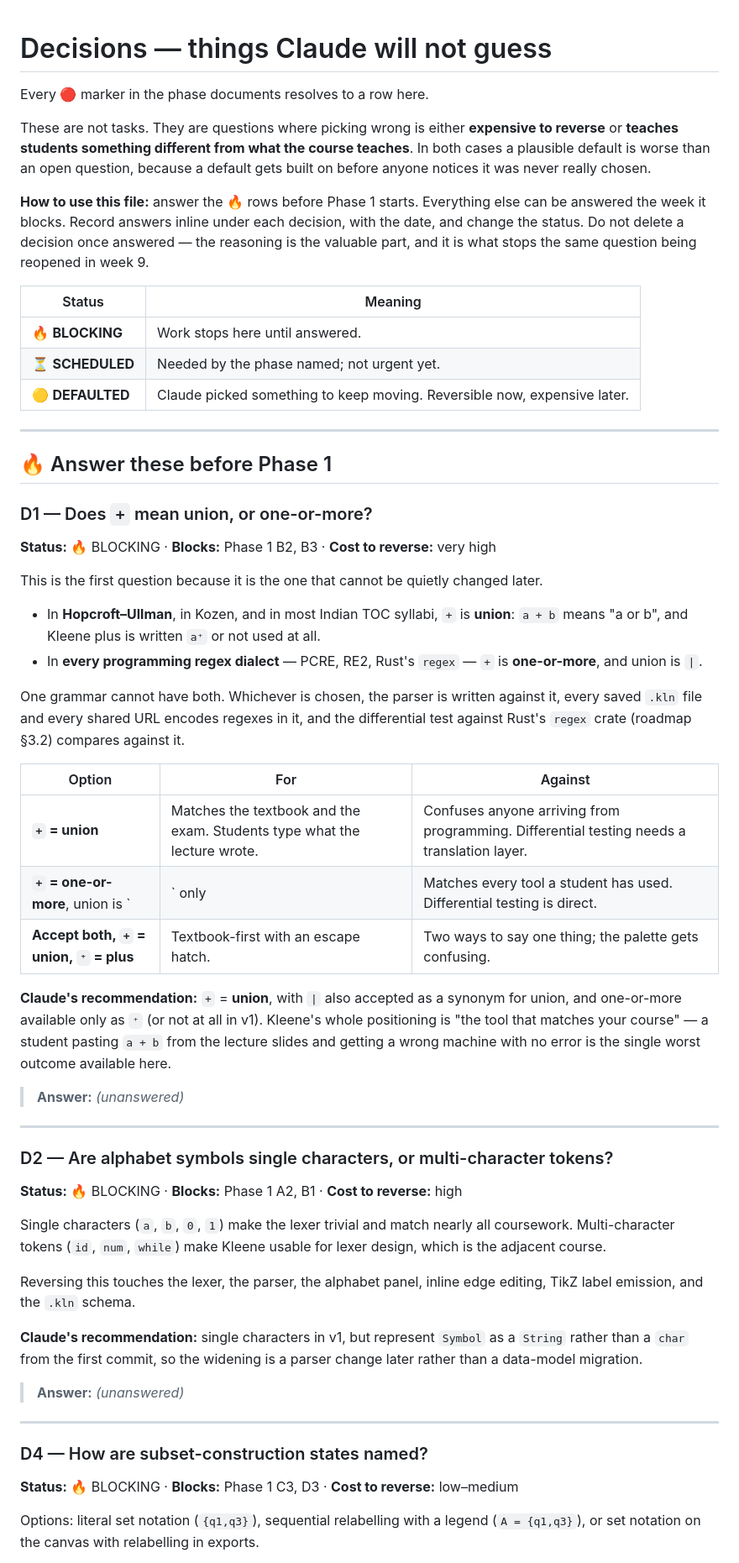
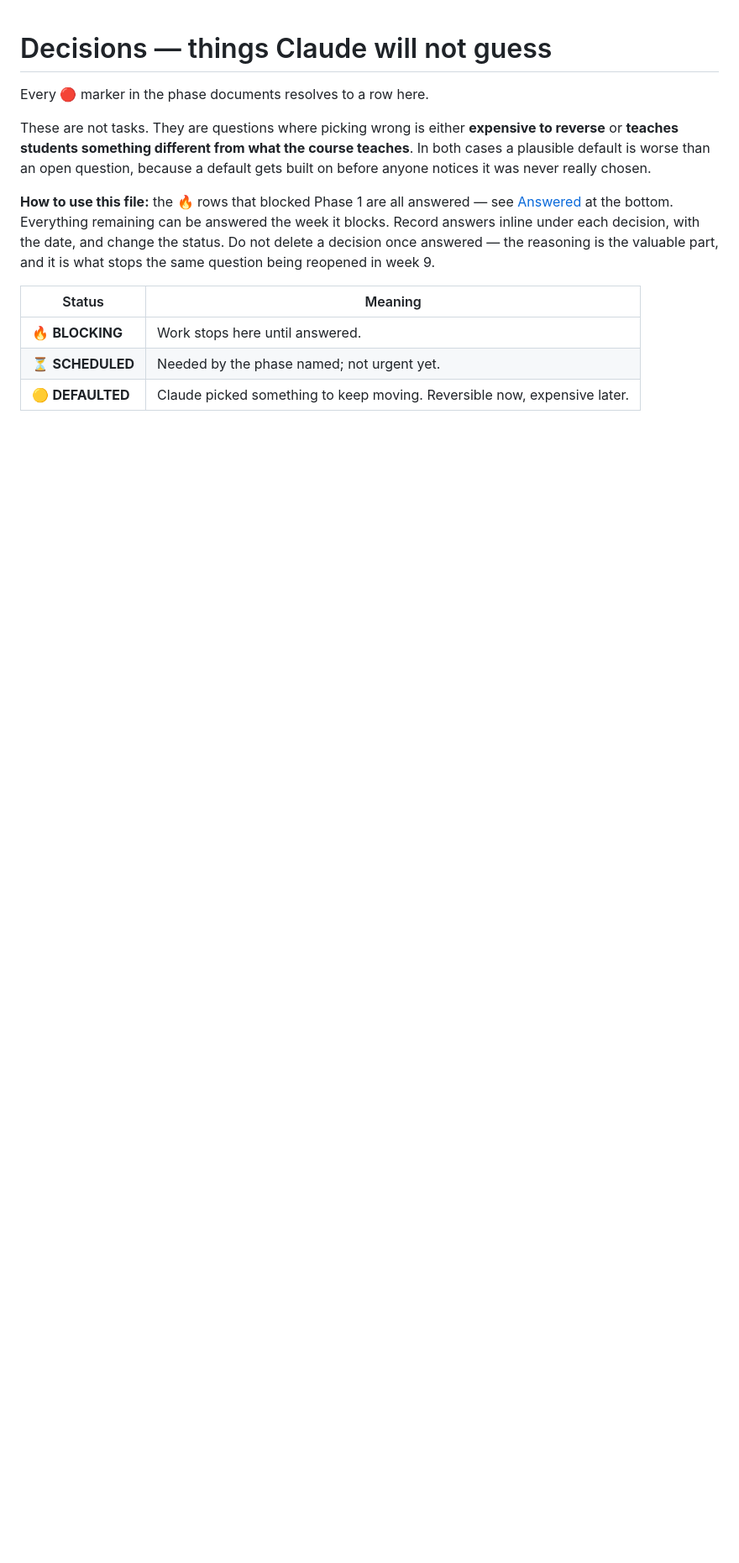
Before and after one commit to PranavShukla2/kleene, a Markdown page: docs/plan/DECISIONS.md, the part around one of its changes. Shown at 84% size. GitHub-like rendering; blank space fills up the shorter version.

```diff
--- a/docs/plan/DECISIONS.md
+++ b/docs/plan/DECISIONS.md
@@ -7,8 +7,8 @@ reverse** or **teaches students something different from what the course teaches
 cases a plausible default is worse than an open question, because a default gets built on
 before anyone notices it was never really chosen.
 
-**How to use this file:** answer the 🔥 rows before Phase 1 starts. Everything else can be
-answered the week it blocks. Record answers inline under each decision, with the date, and
+**How to use this file:** the 🔥 rows that blocked Phase 1 are all answered — see
+[Answered](#answered) at the bottom. Everything remaining can be answered the week it blocks. Record answers inline under each decision, with the date, and
 change the status. Do not delete a decision once answered — the reasoning is the valuable
 part, and it is what stops the same question being reopened in week 9.
 
@@ -17,64 +17,3 @@ part, and it is what stops the same question being reopened in week 9.
 | 🔥 **BLOCKING** | Work stops here until answered. |
 | ⏳ **SCHEDULED** | Needed by the phase named; not urgent yet. |
 | 🟡 **DEFAULTED** | Claude picked something to keep moving. Reversible now, expensive later. |
-
----
-
-## 🔥 Answer these before Phase 1
-
-### D1 — Does `+` mean union, or one-or-more?
-
-**Status:** 🔥 BLOCKING · **Blocks:** Phase 1 B2, B3 · **Cost to reverse:** very high
-
-This is the first question because it is the one that cannot be quietly changed later.
-
-- In **Hopcroft–Ullman**, in Kozen, and in most Indian TOC syllabi, `+` is **union**:
-  `a + b` means "a or b", and Kleene plus is written `a⁺` or not used at all.
-- In **every programming regex dialect** — PCRE, RE2, Rust's `regex` — `+` is
-  **one-or-more**, and union is `|`.
-
-One grammar cannot have both. Whichever is chosen, the parser is written against it, every
-saved `.kln` file and every shared URL encodes regexes in it, and the differential test
-against Rust's `regex` crate (roadmap §3.2) compares against it.
-
-| Option | For | Against |
-|---|---|---|
-| **`+` = union** | Matches the textbook and the exam. Students type what the lecture wrote. | Confuses anyone arriving from programming. Differential testing needs a translation layer. |
-| **`+` = one-or-more**, union is `|` only | Matches every tool a student has used. Differential testing is direct. | The syllabus's `a + b` silently means something else — the worst failure mode, since it parses fine and produces a wrong machine. |
-| **Accept both, `+` = union, `⁺` = plus** | Textbook-first with an escape hatch. | Two ways to say one thing; the palette gets confusing. |
-
-**Claude's recommendation:** `+` = **union**, with `|` also accepted as a synonym for union,
-and one-or-more available only as `⁺` (or not at all in v1). Kleene's whole positioning is
-"the tool that matches your course" — a student pasting `a + b` from the lecture slides and
-getting a wrong machine with no error is the single worst outcome available here.
-
-> **Answer:** _(unanswered)_
-
----
-
-### D2 — Are alphabet symbols single characters, or multi-character tokens?
-
-**Status:** 🔥 BLOCKING · **Blocks:** Phase 1 A2, B1 · **Cost to reverse:** high
-
-Single characters (`a`, `b`, `0`, `1`) make the lexer trivial and match nearly all
-coursework. Multi-character tokens (`id`, `num`, `while`) make Kleene usable for lexer
-design, which is the adjacent course.
-
-Reversing this touches the lexer, the parser, the alphabet panel, inline edge editing, TikZ
-label emission, and the `.kln` schema.
-
-**Claude's recommendation:** single characters in v1, but represent `Symbol` as a `String`
-rather than a `char` from the first commit, so the widening is a parser change later rather
-than a data-model migration.
-
-> **Answer:** _(unanswered)_
-
----
-
-### D4 — How are subset-construction states named?
-
-**Status:** 🔥 BLOCKING · **Blocks:** Phase 1 C3, D3 · **Cost to reverse:** low–medium
-
-Options: literal set notation (`{q1,q3}`), sequential relabelling with a legend
-(`A = {q1,q3}`), or set notation on the canvas with relabelling in exports.
-
```
Also changed, not shown: other parts of docs/plan/DECISIONS.md (+51 -26 lines).
